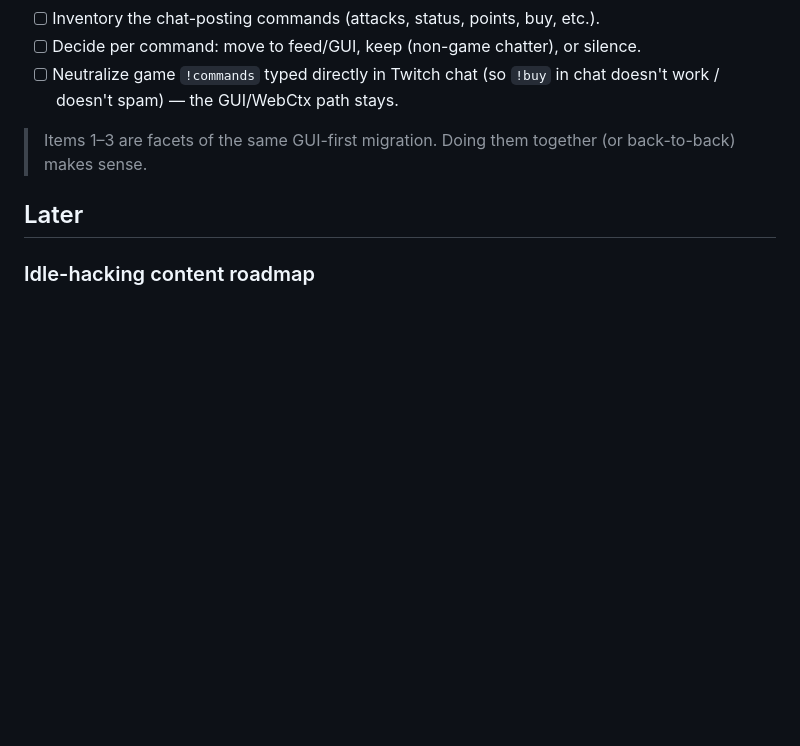
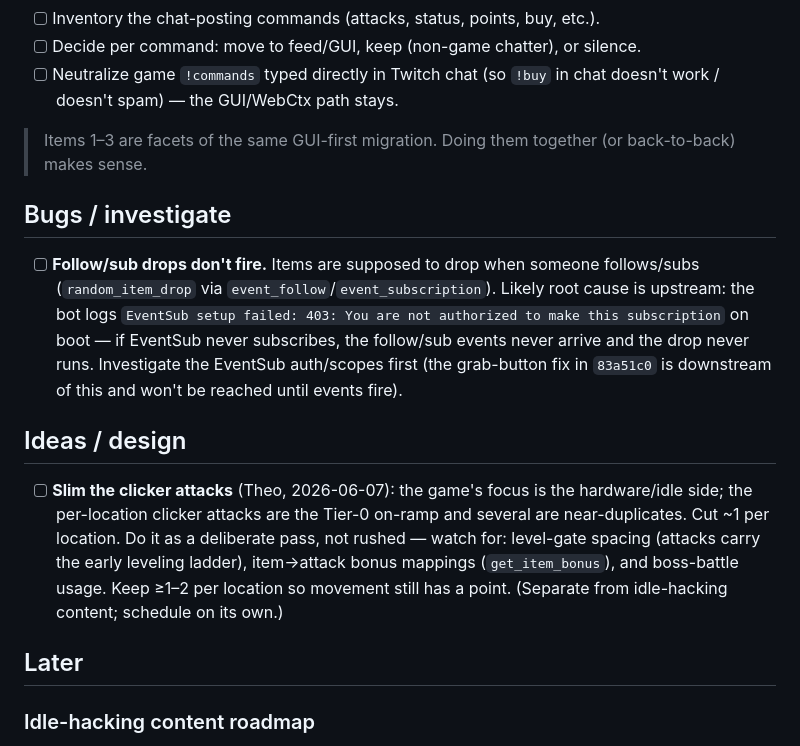
Before and after one commit to theo2612/PainfulBot, a Markdown page: DEV_BACKLOG.md, the part around the change. Rendered like a GitHub page; blank space fills up the shorter version.

Commit message:
backlog: log follow/sub drops bug (likely EventSub 403) + clicker slim-down idea
Co-Authored-By: Claude Opus 4.8 <noreply@anthropic.com>

```diff
--- a/DEV_BACKLOG.md
+++ b/DEV_BACKLOG.md
@@ -81,6 +81,24 @@ replace chat output with the right GUI/feed behavior (per the principle above).
 > Items 1–3 are facets of the same GUI-first migration. Doing them together (or
 > back-to-back) makes sense.
 
+## Bugs / investigate
+- [ ] **Follow/sub drops don't fire.** Items are supposed to drop when someone
+      follows/subs (`random_item_drop` via `event_follow`/`event_subscription`).
+      Likely root cause is upstream: the bot logs `EventSub setup failed: 403:
+      You are not authorized to make this subscription` on boot — if EventSub
+      never subscribes, the follow/sub events never arrive and the drop never
+      runs. Investigate the EventSub auth/scopes first (the grab-button fix in
+      `83a51c0` is downstream of this and won't be reached until events fire).
+
+## Ideas / design
+- [ ] **Slim the clicker attacks** (Theo, 2026-06-07): the game's focus is the
+      hardware/idle side; the per-location clicker attacks are the Tier-0
+      on-ramp and several are near-duplicates. Cut ~1 per location. Do it as a
+      deliberate pass, not rushed — watch for: level-gate spacing (attacks carry
+      the early leveling ladder), item→attack bonus mappings (`get_item_bonus`),
+      and boss-battle usage. Keep ≥1–2 per location so movement still has a
+      point. (Separate from idle-hacking content; schedule on its own.)
+
 ## Later
 
 ### Idle-hacking content roadmap
```
